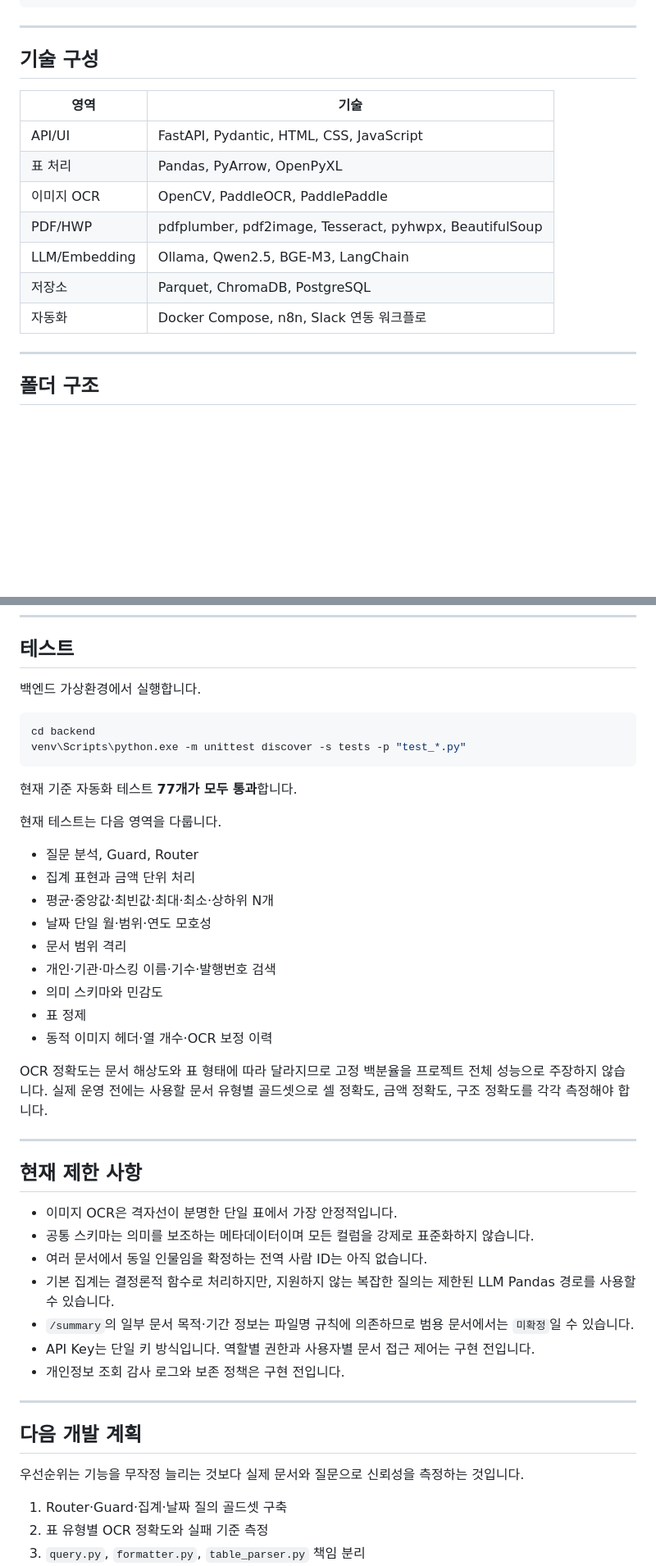
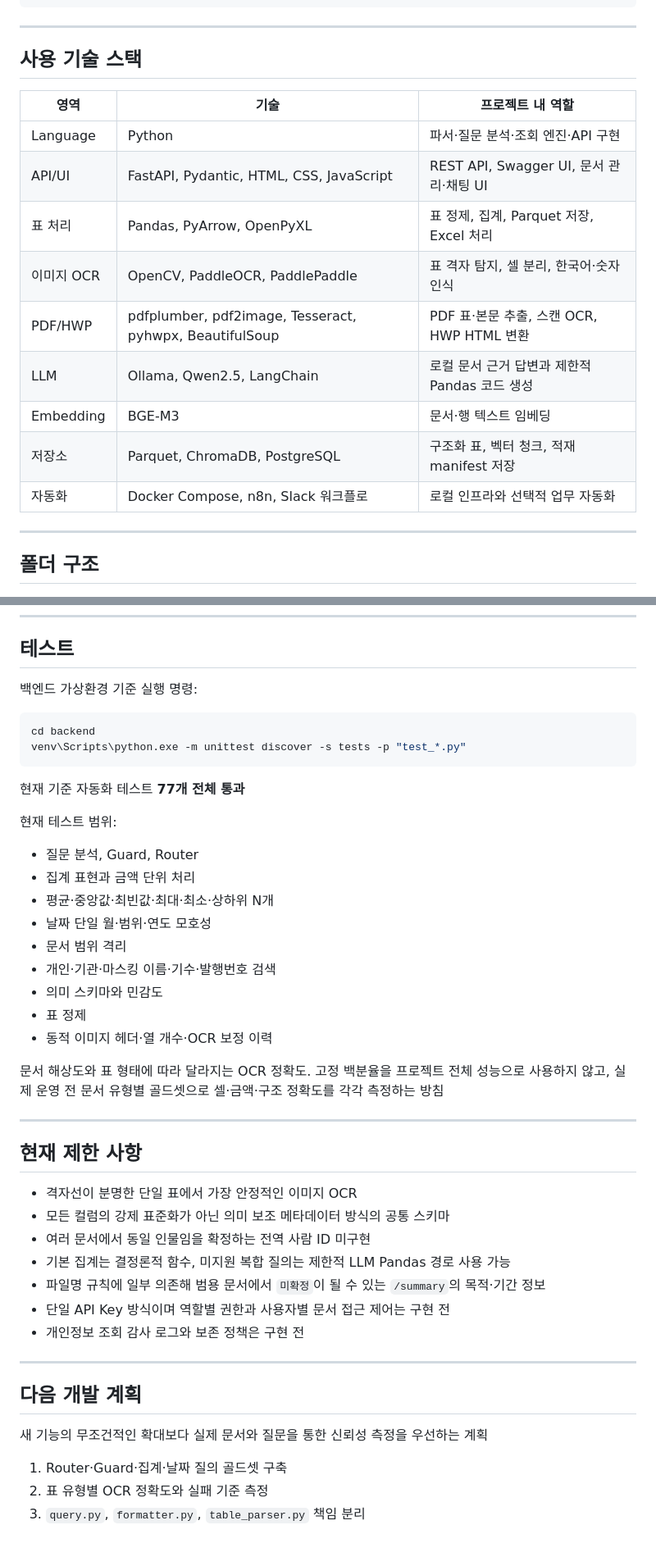
Before and after one commit to knu-2026-summer-main-enhancement/finance-doc-agent, a Markdown page: README.md, 2 parts joined by grey strips. Shown at 82% size. Drawn GitHub-style; blank space fills up the shorter version.

Commit message:
README 원본 비교 추가

````diff
--- a/README.md
+++ b/README.md
@@ -216,17 +253,19 @@ Router
 
 ---
 
-## 기술 구성
+## 사용 기술 스택
 
-| 영역 | 기술 |
-|---|---|
-| API/UI | FastAPI, Pydantic, HTML, CSS, JavaScript |
-| 표 처리 | Pandas, PyArrow, OpenPyXL |
-| 이미지 OCR | OpenCV, PaddleOCR, PaddlePaddle |
-| PDF/HWP | pdfplumber, pdf2image, Tesseract, pyhwpx, BeautifulSoup |
-| LLM/Embedding | Ollama, Qwen2.5, BGE-M3, LangChain |
-| 저장소 | Parquet, ChromaDB, PostgreSQL |
-| 자동화 | Docker Compose, n8n, Slack 연동 워크플로 |
+| 영역 | 기술 | 프로젝트 내 역할 |
+|---|---|---|
+| Language | Python | 파서·질문 분석·조회 엔진·API 구현 |
+| API/UI | FastAPI, Pydantic, HTML, CSS, JavaScript | REST API, Swagger UI, 문서 관리·채팅 UI |
+| 표 처리 | Pandas, PyArrow, OpenPyXL | 표 정제, 집계, Parquet 저장, Excel 처리 |
+| 이미지 OCR | OpenCV, PaddleOCR, PaddlePaddle | 표 격자 탐지, 셀 분리, 한국어·숫자 인식 |
+| PDF/HWP | pdfplumber, pdf2image, Tesseract, pyhwpx, BeautifulSoup | PDF 표·본문 추출, 스캔 OCR, HWP HTML 변환 |
+| LLM | Ollama, Qwen2.5, LangChain | 로컬 문서 근거 답변과 제한적 Pandas 코드 생성 |
+| Embedding | BGE-M3 | 문서·행 텍스트 임베딩 |
+| 저장소 | Parquet, ChromaDB, PostgreSQL | 구조화 표, 벡터 청크, 적재 manifest 저장 |
+| 자동화 | Docker Compose, n8n, Slack 워크플로 | 로컬 인프라와 선택적 업무 자동화 |
 
 ---
 
@@ -445,16 +484,16 @@ Invoke-RestMethod `
 
 ## 테스트
 
-백엔드 가상환경에서 실행합니다.
+백엔드 가상환경 기준 실행 명령:
 
 ```powershell
 cd backend
 venv\Scripts\python.exe -m unittest discover -s tests -p "test_*.py"
 ```
 
-현재 기준 자동화 테스트 **77개가 모두 통과**합니다.
+현재 기준 자동화 테스트 **77개 전체 통과**
 
-현재 테스트는 다음 영역을 다룹니다.
+현재 테스트 범위:
 
 - 질문 분석, Guard, Router
 - 집계 표현과 금액 단위 처리
@@ -466,25 +505,25 @@ venv\Scripts\python.exe -m unittest discover -s tests -p "test_*.py"
 - 표 정제
 - 동적 이미지 헤더·열 개수·OCR 보정 이력
 
-OCR 정확도는 문서 해상도와 표 형태에 따라 달라지므로 고정 백분율을 프로젝트 전체 성능으로 주장하지 않습니다. 실제 운영 전에는 사용할 문서 유형별 골드셋으로 셀 정확도, 금액 정확도, 구조 정확도를 각각 측정해야 합니다.
+문서 해상도와 표 형태에 따라 달라지는 OCR 정확도. 고정 백분율을 프로젝트 전체 성능으로 사용하지 않고, 실제 운영 전 문서 유형별 골드셋으로 셀·금액·구조 정확도를 각각 측정하는 방침
 
 ---
 
 ## 현재 제한 사항
 
-- 이미지 OCR은 격자선이 분명한 단일 표에서 가장 안정적입니다.
-- 공통 스키마는 의미를 보조하는 메타데이터이며 모든 컬럼을 강제로 표준화하지 않습니다.
-- 여러 문서에서 동일 인물임을 확정하는 전역 사람 ID는 아직 없습니다.
-- 기본 집계는 결정론적 함수로 처리하지만, 지원하지 않는 복잡한 질의는 제한된 LLM Pandas 경로를 사용할 수 있습니다.
-- `/summary`의 일부 문서 목적·기간 정보는 파일명 규칙에 의존하므로 범용 문서에서는 `미확정`일 수 있습니다.
-- API Key는 단일 키 방식입니다. 역할별 권한과 사용자별 문서 접근 제어는 구현 전입니다.
-- 개인정보 조회 감사 로그와 보존 정책은 구현 전입니다.
+- 격자선이 분명한 단일 표에서 가장 안정적인 이미지 OCR
+- 모든 컬럼의 강제 표준화가 아닌 의미 보조 메타데이터 방식의 공통 스키마
+- 여러 문서에서 동일 인물임을 확정하는 전역 사람 ID 미구현
+- 기본 집계는 결정론적 함수, 미지원 복합 질의는 제한적 LLM Pandas 경로 사용 가능
+- 파일명 규칙에 일부 의존해 범용 문서에서 `미확정`이 될 수 있는 `/summary`의 목적·기간 정보
+- 단일 API Key 방식이며 역할별 권한과 사용자별 문서 접근 제어는 구현 전
+- 개인정보 조회 감사 로그와 보존 정책은 구현 전
 
 ---
 
 ## 다음 개발 계획
 
-우선순위는 기능을 무작정 늘리는 것보다 실제 문서와 질문으로 신뢰성을 측정하는 것입니다.
+새 기능의 무조건적인 확대보다 실제 문서와 질문을 통한 신뢰성 측정을 우선하는 계획
 
 1. Router·Guard·집계·날짜 질의 골드셋 구축
 2. 표 유형별 OCR 정확도와 실패 기준 측정
````
Also changed, not shown: other parts of README.md (+70 -33 lines).
